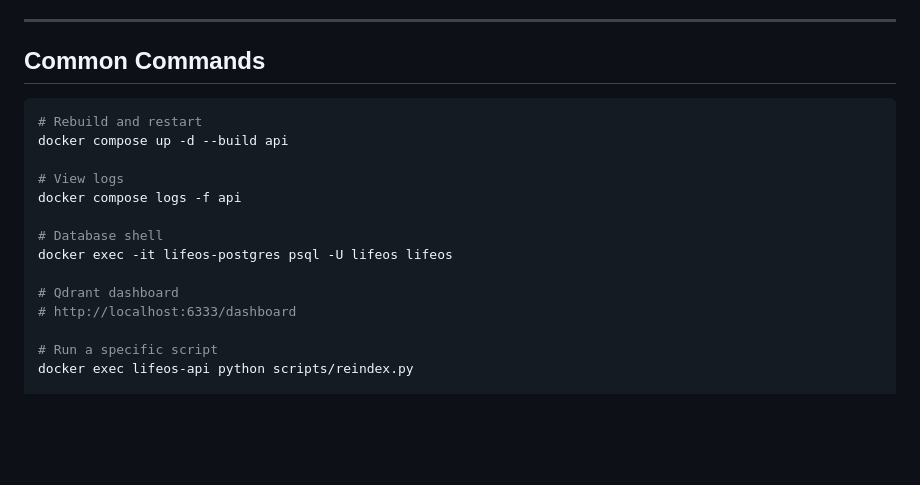
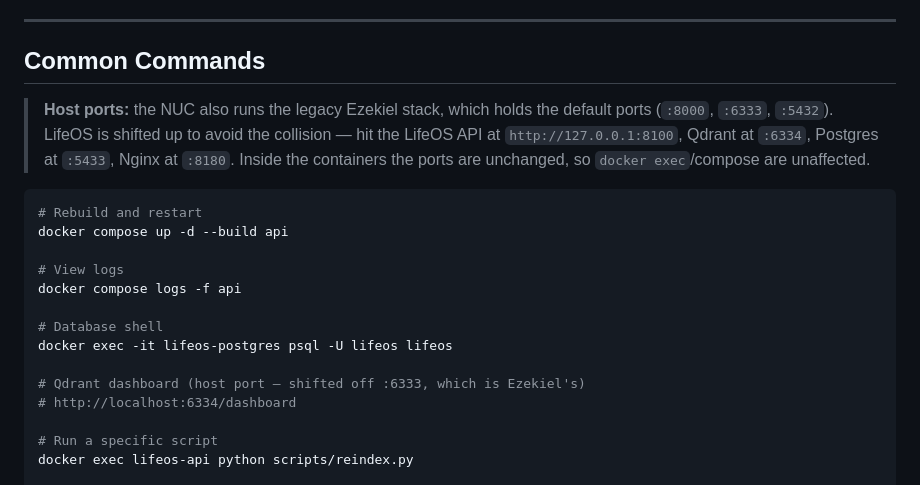
Before and after one commit to CastleRockSky/lifeos, a Markdown page: CLAUDE.md, the part around the change. GitHub-like rendering; blank space fills up the shorter version.

Commit message:
docs: correct host ports in CLAUDE.md (Ezekiel coexistence)
The NUC runs the legacy Ezekiel stack alongside LifeOS; Ezekiel holds
:8000/:6333/:5432, so LifeOS is mapped to :8100/:6334/:5433/:8180.
The Qdrant dashboard URL pointed at :6333 (Ezekiel's). Fix it and add
a host-ports note to Common Commands.

Co-Authored-By: Claude Opus 4.7 (1M context) <noreply@anthropic.com>

````diff
--- a/CLAUDE.md
+++ b/CLAUDE.md
@@ -151,6 +151,12 @@ phase complete:
 
 ## Common Commands
 
+> **Host ports:** the NUC also runs the legacy Ezekiel stack, which holds
+> the default ports (`:8000`, `:6333`, `:5432`). LifeOS is shifted up to
+> avoid the collision — hit the LifeOS API at `http://127.0.0.1:8100`,
+> Qdrant at `:6334`, Postgres at `:5433`, Nginx at `:8180`. Inside the
+> containers the ports are unchanged, so `docker exec`/compose are unaffected.
+
 ```bash
 # Rebuild and restart
 docker compose up -d --build api
@@ -161,8 +167,8 @@ docker compose logs -f api
 # Database shell
 docker exec -it lifeos-postgres psql -U lifeos lifeos
 
-# Qdrant dashboard
-# http://localhost:6333/dashboard
+# Qdrant dashboard (host port — shifted off :6333, which is Ezekiel's)
+# http://localhost:6334/dashboard
 
 # Run a specific script
 docker exec lifeos-api python scripts/reindex.py
````
